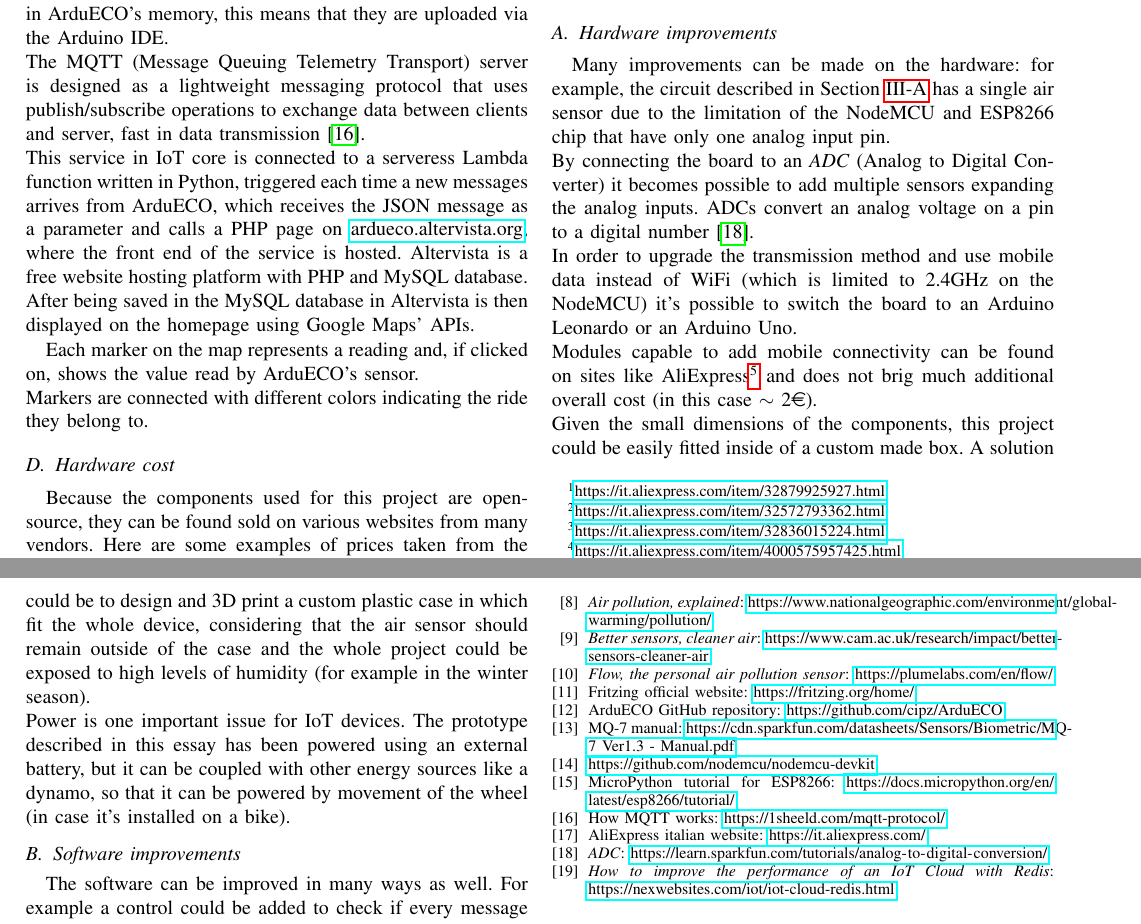
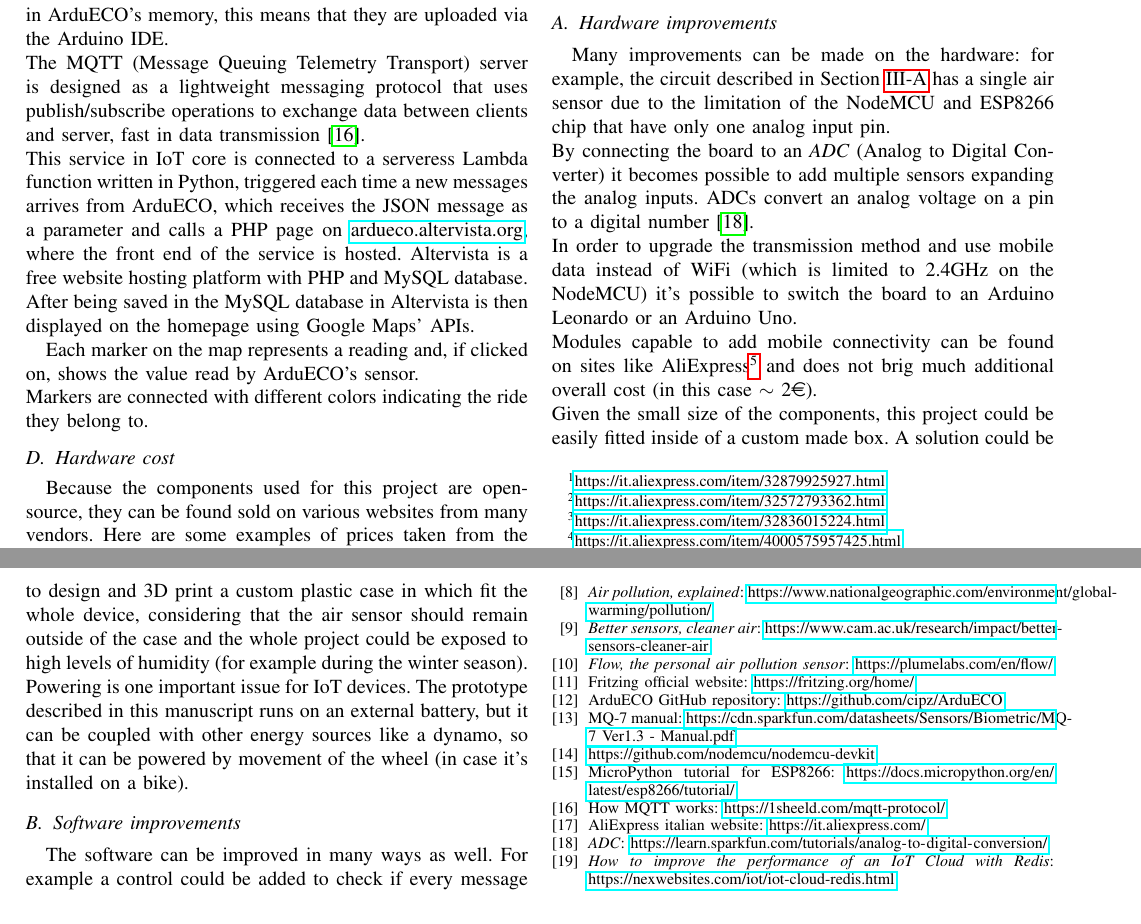
Before and after one commit to cipz/ArduECO, a LaTeX paper (essay/VOINEA_ARDUECO.tex): two parts of pages 3 and 4 of 4, joined at a grey line, cut so that both start at the same text. The pictures show the PDF file essay/VOINEA_ARDUECO.pdf that the author committed with the source.

Commit message:
Small fixes to essay

```diff
--- a/essay/VOINEA_ARDUECO.tex
+++ b/essay/VOINEA_ARDUECO.tex
@@ -240,10 +242,10 @@
 		ADCs convert an analog voltage on a pin to a digital number\cite{adc}.\\
 		In order to upgrade the transmission method and use mobile data instead of WiFi (which is limited to 2.4GHz on the NodeMCU) it's possible to switch the board to an Arduino Leonardo or an Arduino Uno.\\
 		Modules capable to add mobile connectivity can be found on sites like AliExpress\footnote{\href{https://it.aliexpress.com/item/32963853961.html}{https://it.aliexpress.com/item/32963853961.html}} and does not brig much additional overall cost (in this case $ \sim $ 2\euro).\\
-		Given the small dimensions of the components, this project could be easily fitted inside of a custom made box.
-		A solution could be to design and 3D print a custom plastic case in which fit the whole device, considering that the air sensor should remain outside of the case and the whole project could be exposed to high levels of humidity (for example in the winter season).\\
-		Power is one important issue for IoT devices.
-		The prototype described in this essay has been powered using an external battery, but it can be coupled with other energy sources like a dynamo, so that it can be powered by movement of the wheel (in case it's installed on a bike).
+		Given the small size of the components, this project could be easily fitted inside of a custom made box.
+		A solution could be to design and 3D print a custom plastic case in which fit the whole device, considering that the air sensor should remain outside of the case and the whole project could be exposed to high levels of humidity (for example during the winter season).\\
+		Powering is one important issue for IoT devices.
+		The prototype described in this manuscript runs on an external battery, but it can be coupled with other energy sources like a dynamo, so that it can be powered by movement of the wheel (in case it's installed on a bike).
 
 	\subsection{Software improvements}
 		The software can be improved in many ways as well.
```
Also changed, not shown: essay/VOINEA_ARDUECO.pdf, essay/VOINEA_ARDUECO.tex (12 more changed lines).
